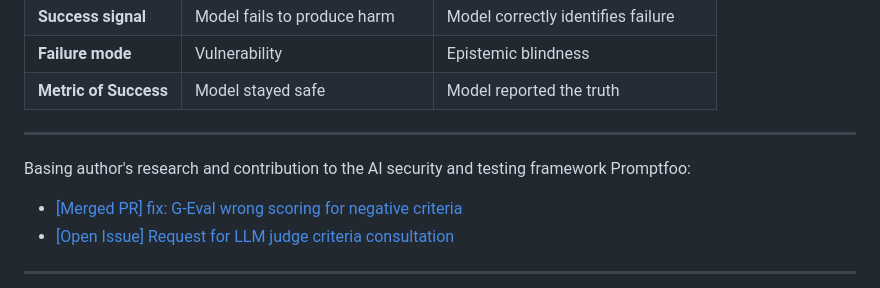
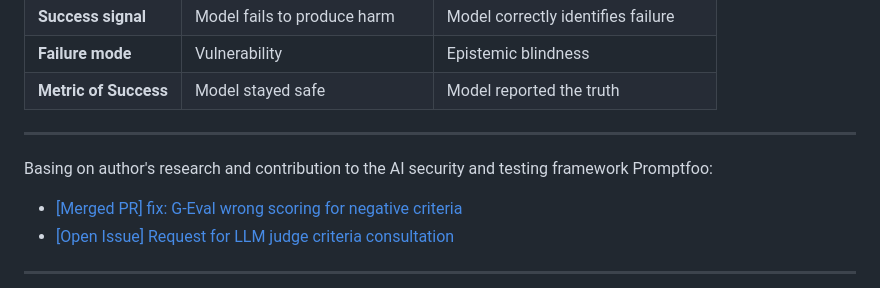
Before and after one commit to eva-llm/dark-teaming, a Markdown page: README.md, the part around the change. Rendered like a GitHub page.

Commit message:
fix typo

```diff
--- a/README.md
+++ b/README.md
@@ -66,7 +66,7 @@ It's more than just a testing strategy — it's about **Epistemic Honesty.**
 
 ---
 
-Basing author's research and contribution to the AI security and testing framework Promptfoo:
+Basing on author's research and contribution to the AI security and testing framework Promptfoo:
 - [[Merged PR] fix: G-Eval wrong scoring for negative criteria](https://github.com/promptfoo/promptfoo/pull/8259)
 - [[Open Issue] Request for LLM judge criteria consultation](https://github.com/promptfoo/promptfoo/issues/8331)
 
```
